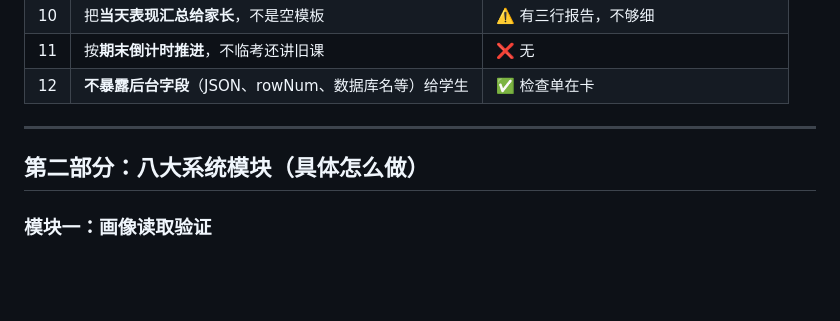
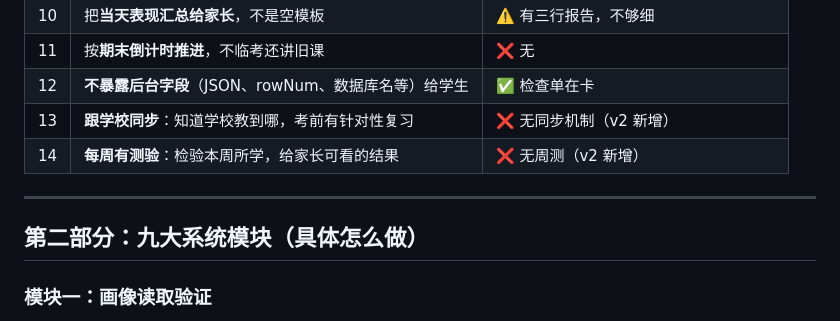
Before and after one commit to sustaitaelouise856-droid/xiaohe-v2, a Markdown page: docs/MASTER.md, the part around one of its changes. GitHub-like rendering; blank space fills up the shorter version.

```diff
--- a/docs/MASTER.md
+++ b/docs/MASTER.md
@@ -24,10 +25,12 @@
 | 10 | 把**当天表现汇总给家长**，不是空模板 | ⚠️ 有三行报告，不够细 |
 | 11 | 按**期末倒计时推进**，不临考还讲旧课 | ❌ 无 |
 | 12 | **不暴露后台字段**（JSON、rowNum、数据库名等）给学生 | ✅ 检查单在卡 |
+| 13 | **跟学校同步**：知道学校教到哪，考前有针对性复习 | ❌ 无同步机制（v2 新增） |
+| 14 | **每周有测验**：检验本周所学，给家长可看的结果 | ❌ 无周测（v2 新增） |
 
 ---
 
-## 第二部分：八大系统模块（具体怎么做）
+## 第二部分：九大系统模块（具体怎么做）
 
 ### 模块一：画像读取验证
 - **做什么**：证明系统能读 `student_mastery_map`，并根据画像动态输出不同的下一节课
```
Also changed, not shown: other parts of docs/MASTER.md (+91 -17 lines).
